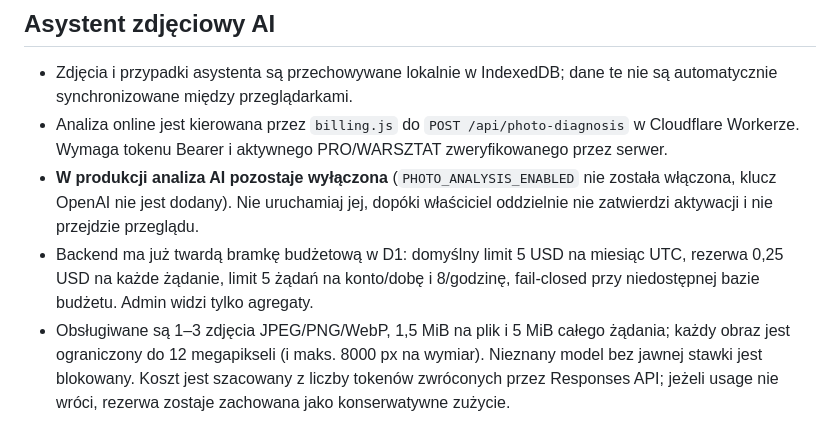
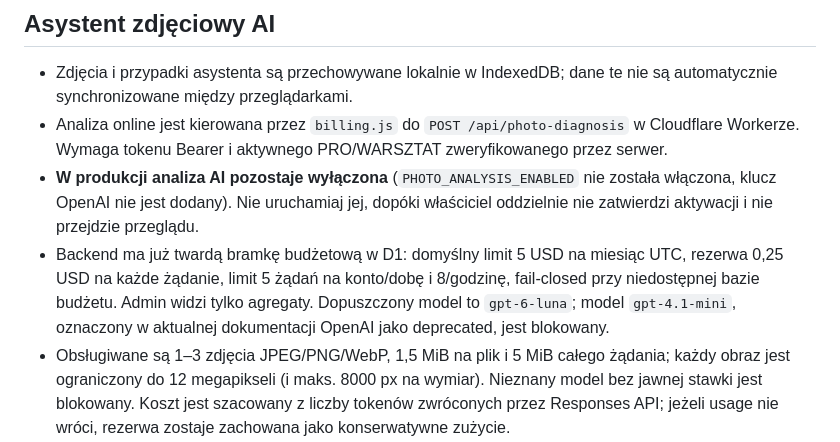
Before and after one commit to turbodiesel966-eng/Aktualizacja-17.10, a Markdown page: README.md, the part around the change. GitHub-like rendering.

Commit message:
Dokumentuj blokadę modelu AI deprecated i limit zakupu

```diff
--- a/README.md
+++ b/README.md
@@ -60,7 +60,7 @@ Workflow GitHub Actions w `.github/workflows/validate-html.yml` sprawdza składn
 - Zdjęcia i przypadki asystenta są przechowywane lokalnie w IndexedDB; dane te nie są automatycznie synchronizowane między przeglądarkami.
 - Analiza online jest kierowana przez `billing.js` do `POST /api/photo-diagnosis` w Cloudflare Workerze. Wymaga tokenu Bearer i aktywnego PRO/WARSZTAT zweryfikowanego przez serwer.
 - **W produkcji analiza AI pozostaje wyłączona** (`PHOTO_ANALYSIS_ENABLED` nie została włączona, klucz OpenAI nie jest dodany). Nie uruchamiaj jej, dopóki właściciel oddzielnie nie zatwierdzi aktywacji i nie przejdzie przeglądu.
-- Backend ma już twardą bramkę budżetową w D1: domyślny limit 5 USD na miesiąc UTC, rezerwa 0,25 USD na każde żądanie, limit 5 żądań na konto/dobę i 8/godzinę, fail-closed przy niedostępnej bazie budżetu. Admin widzi tylko agregaty.
+- Backend ma już twardą bramkę budżetową w D1: domyślny limit 5 USD na miesiąc UTC, rezerwa 0,25 USD na każde żądanie, limit 5 żądań na konto/dobę i 8/godzinę, fail-closed przy niedostępnej bazie budżetu. Admin widzi tylko agregaty. Dopuszczony model to `gpt-6-luna`; model `gpt-4.1-mini`, oznaczony w aktualnej dokumentacji OpenAI jako deprecated, jest blokowany.
 - Obsługiwane są 1–3 zdjęcia JPEG/PNG/WebP, 1,5 MiB na plik i 5 MiB całego żądania; każdy obraz jest ograniczony do 12 megapikseli (i maks. 8000 px na wymiar). Nieznany model bez jawnej stawki jest blokowany. Koszt jest szacowany z liczby tokenów zwróconych przez Responses API; jeżeli usage nie wróci, rezerwa zostaje zachowana jako konserwatywne zużycie.
 - Odpowiedzi przekazywane do OpenAI używają `store: false`; klucz API nie może trafiać do HTML ani repozytorium.
 - Cennik modeli należy weryfikować na bieżąco w [oficjalnym cenniku OpenAI](https://developers.openai.com/api/docs/pricing); w razie zmiany cen aktualizuj mapę kosztów przed włączeniem funkcji.
```
